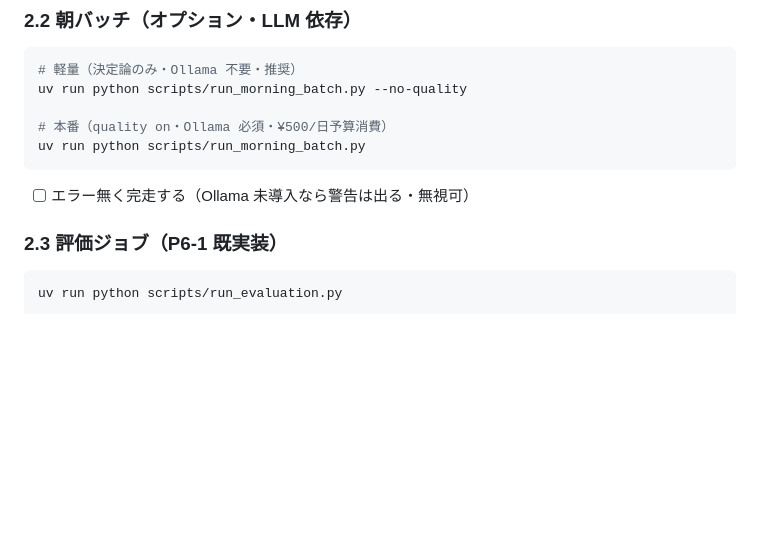
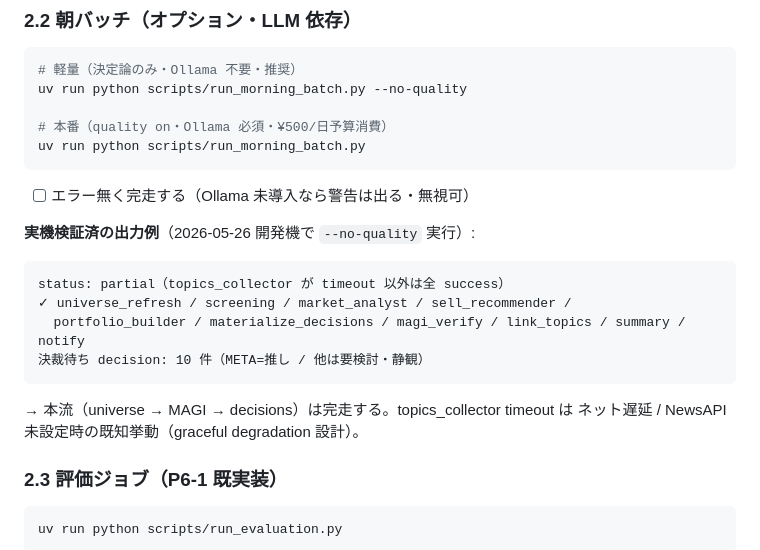
Before and after one commit to sworks-d/tradesupport, a Markdown page: docs/DEPLOYMENT.md, the part around the change. Drawn GitHub-style; blank space fills up the shorter version.

````diff
--- a/docs/DEPLOYMENT.md
+++ b/docs/DEPLOYMENT.md
@@ -91,6 +91,16 @@ uv run python scripts/run_morning_batch.py --no-quality
 uv run python scripts/run_morning_batch.py
 ```
 - [ ] エラー無く完走する（Ollama 未導入なら警告は出る・無視可）
+
+**実機検証済の出力例**（2026-05-26 開発機で `--no-quality` 実行）:
+```
+status: partial（topics_collector が timeout 以外は全 success）
+✓ universe_refresh / screening / market_analyst / sell_recommender /
+  portfolio_builder / materialize_decisions / magi_verify / link_topics / summary / notify
+決裁待ち decision: 10 件（META=推し / 他は要検討・静観）
+```
+→ 本流（universe → MAGI → decisions）は完走する。topics_collector timeout は
+ネット遅延 / NewsAPI 未設定時の既知挙動（graceful degradation 設計）。
 
 ### 2.3 評価ジョブ（P6-1 既実装）
 ```bash
````
Also changed, not shown: docs/HANDOFF.md (+5 -1 lines).
